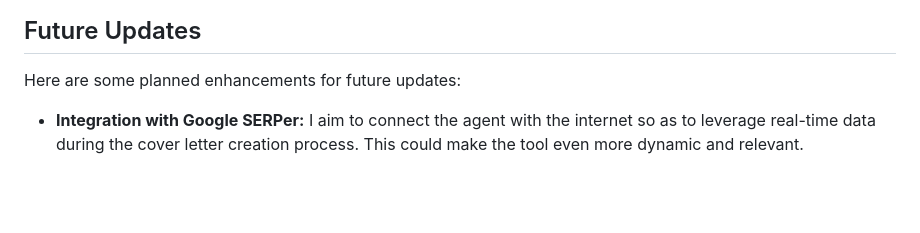
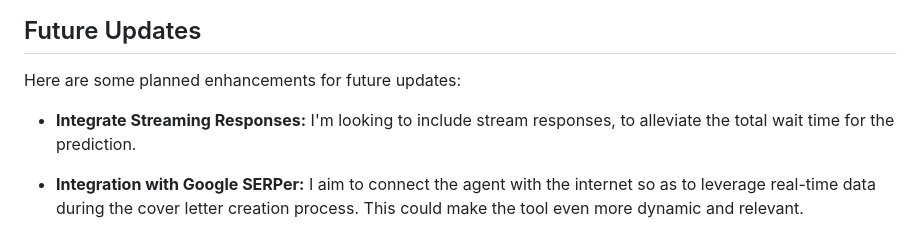
Before and after one commit to talqadi7/CoverLetterGenerator, a Markdown page: README.md, the part around the change. Drawn GitHub-style; blank space fills up the shorter version.

```diff
--- a/README.md
+++ b/README.md
@@ -70,6 +70,8 @@ bash run_tests.sh
 
 Here are some planned enhancements for future updates:
 
+- **Integrate Streaming Responses:** I'm looking to include stream responses, to alleviate the total wait time for the prediction.
+
 - **Integration with Google SERPer:** I aim to connect the agent with the internet so as to leverage real-time data during the cover letter creation process. This could make the tool even more dynamic and relevant.
 
 - **Secure Key Storage:** Security is crucial when dealing with sensitive data such as API keys. I'm exploring more secure options for storing these keys instead of just saving them in statically in a file, to ensure that the application remains secure.
```
